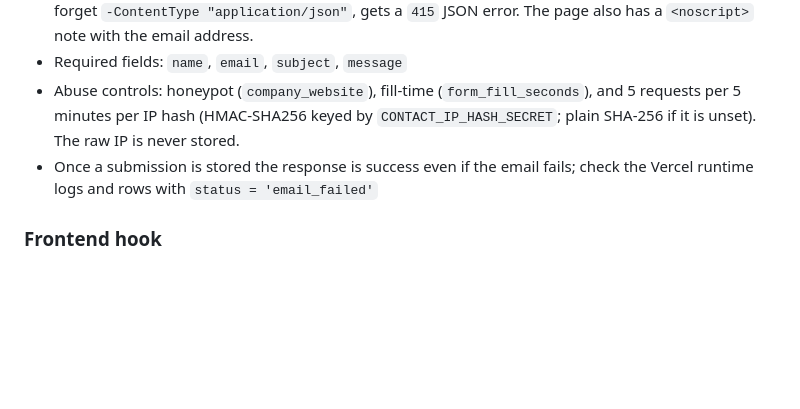
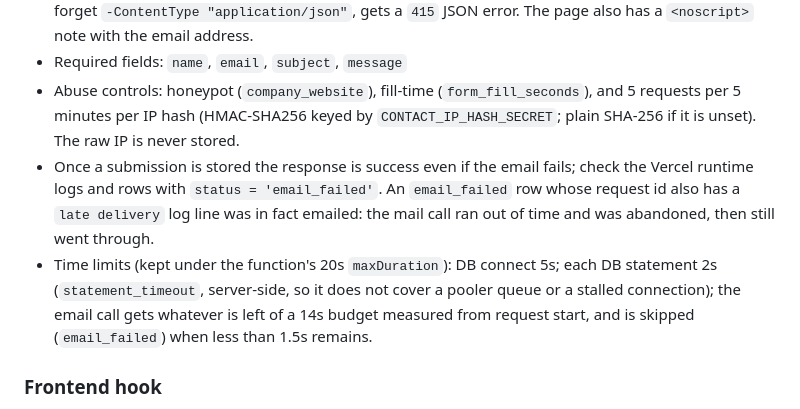
Before and after one commit to animeshsingh28/Protfolio-website, a Markdown page: README.md, the part around the change. Drawn GitHub-style; blank space fills up the shorter version.

Commit message:
README: document the contact function's time limits and late-delivery log
Mirrors the PR #11 round-2/3 changes (statement_timeout, mail deadline,
late-delivery log line) that CLAUDE.md already describes.

```diff
--- a/README.md
+++ b/README.md
@@ -117,7 +117,8 @@ The contact form posts to `/api/contact`, a Python Vercel Function (`api/contact
 - Content type: `application/json` only; nothing else is validated or stored. No-JS / failed-JS browser submits (a navigation, i.e. `Sec-Fetch-Mode: navigate` or `Accept` containing `text/html`, with a urlencoded, multipart, or empty content type) get a `400` HTML page saying the message was not sent, with an email link and a pointer to the browser's Back button (which restores the typed text; a link to `/#contact` would load an empty form). Every other non-JSON request, including API clients that forget `-ContentType "application/json"`, gets a `415` JSON error. The page also has a `<noscript>` note with the email address.
 - Required fields: `name`, `email`, `subject`, `message`
 - Abuse controls: honeypot (`company_website`), fill-time (`form_fill_seconds`), and 5 requests per 5 minutes per IP hash (HMAC-SHA256 keyed by `CONTACT_IP_HASH_SECRET`; plain SHA-256 if it is unset). The raw IP is never stored.
-- Once a submission is stored the response is success even if the email fails; check the Vercel runtime logs and rows with `status = 'email_failed'`
+- Once a submission is stored the response is success even if the email fails; check the Vercel runtime logs and rows with `status = 'email_failed'`. An `email_failed` row whose request id also has a `late delivery` log line was in fact emailed: the mail call ran out of time and was abandoned, then still went through.
+- Time limits (kept under the function's 20s `maxDuration`): DB connect 5s; each DB statement 2s (`statement_timeout`, server-side, so it does not cover a pooler queue or a stalled connection); the email call gets whatever is left of a 14s budget measured from request start, and is skipped (`email_failed`) when less than 1.5s remains.
 
 ### Frontend hook
 
```
